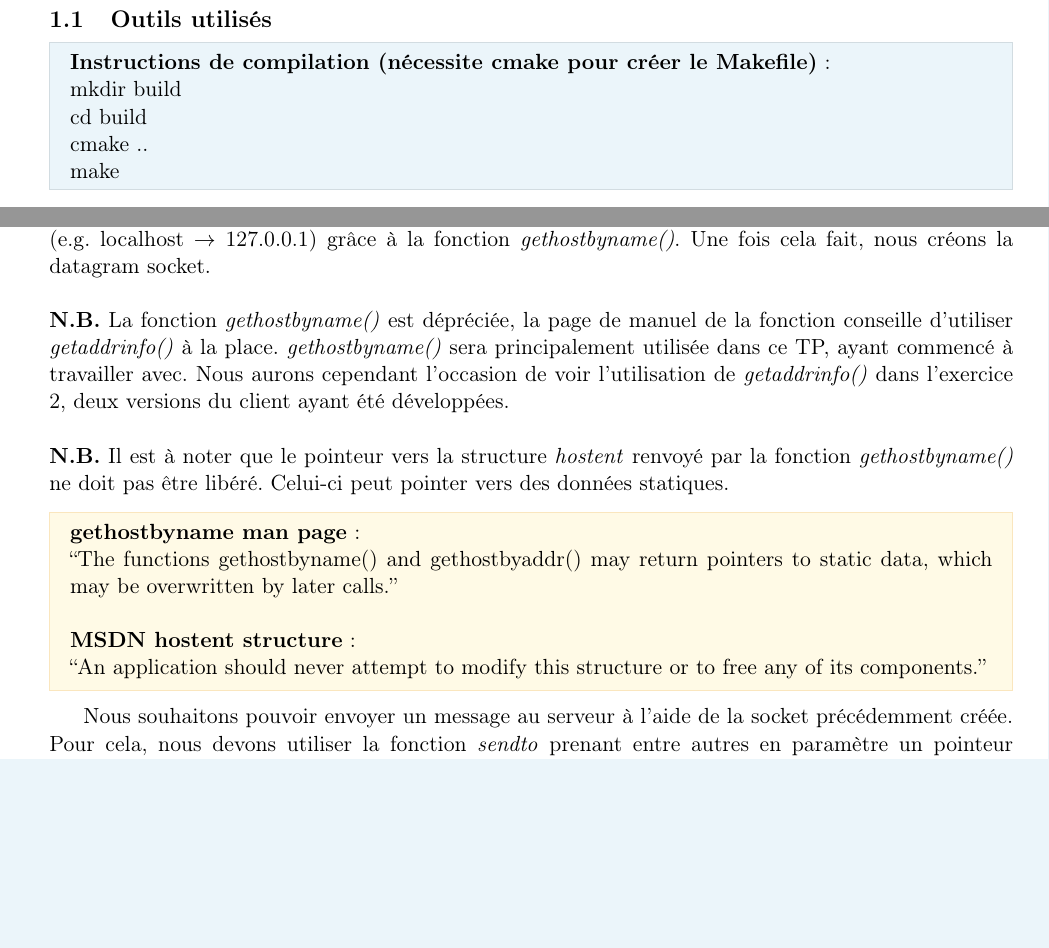
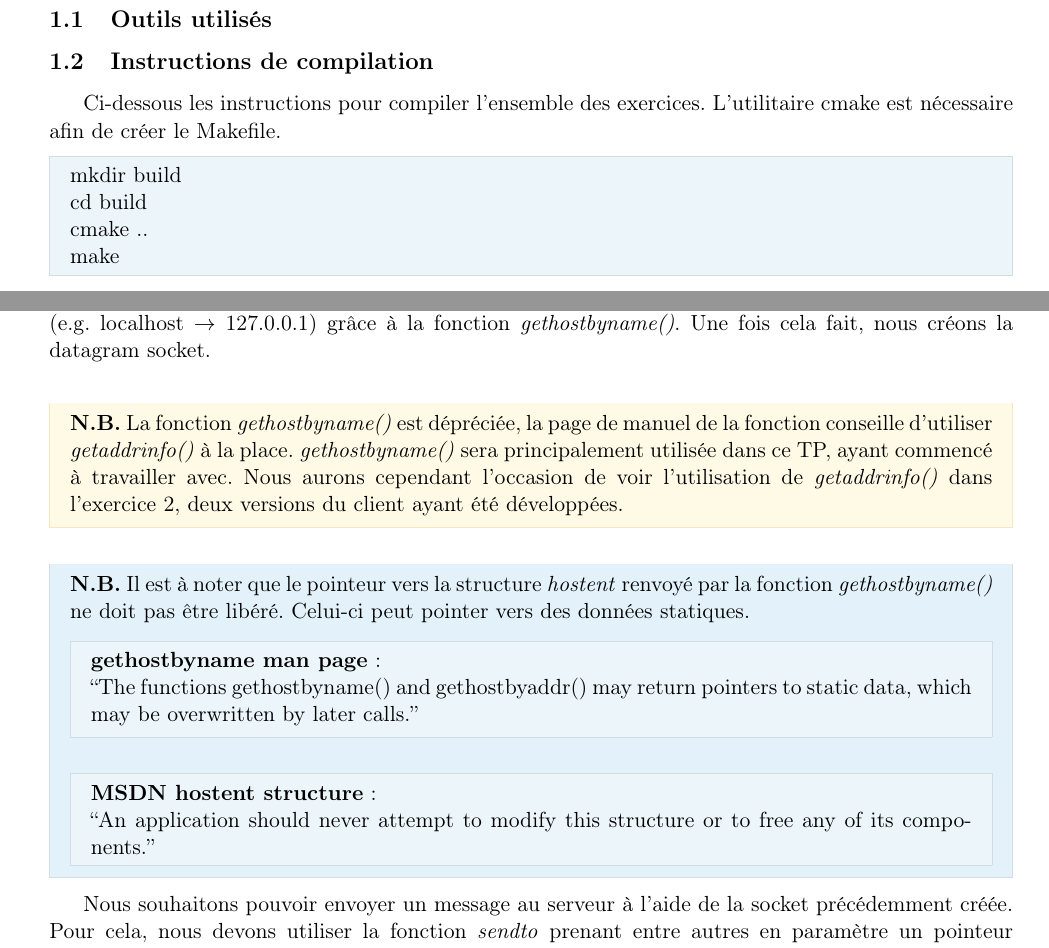
Before and after one commit to ObsidianWitch/eduinf4201ba1, a LaTeX document (report/report.tex): two parts of pages 3 and 4 of 11, joined at a grey line, cut so that both start at the same text, the shorter picture padded with empty space. Compiled offline with pdfLaTeX.

Commit message:
frames for N.B.

```diff
--- a/report/report.tex
+++ b/report/report.tex
@@ -29,6 +29,13 @@
 \definecolor{shadecolor}{rgb}{0.96,0.96,0.96}
 \definecolor{TFFrameColor}{rgb}{0.96,0.96,0.96}
 \definecolor{TFTitleColor}{rgb}{0.00,0.00,0.00}
+\definecolor{lightred}{rgb}{1,0.96,0.96}
+\definecolor{darkred}{rgb}{0.85,0.33,0.31}
+\definecolor{lightblue}{HTML}{EBF5FA}
+\definecolor{lightblue2}{HTML}{E3F2FA}
+\definecolor{darkblue}{HTML}{D2DCE1}
+\definecolor{hintbg}{HTML}{FFFAE6}
+\definecolor{hintborder}{HTML}{FAE6BE}
 
 % Redefine leftbar envvironment
 \newlength{\leftbarwidth}
@@ -53,12 +60,6 @@
 \definecolor{gray}{rgb}{0.5,0.5,0.5}
 \definecolor{mauve}{rgb}{0.58,0,0.82}
 \definecolor{blue}{rgb}{0,0,0.7}
-\definecolor{lightred}{rgb}{1,0.96,0.96}
-\definecolor{darkred}{rgb}{0.85,0.33,0.31}
-\definecolor{lightblue}{HTML}{EBF5FA}
-\definecolor{darkblue}{HTML}{D2DCE1}
-\definecolor{hintbg}{HTML}{FFFAE6}
-\definecolor{hintborder}{HTML}{FAE6BE}
 \lstset{
 	language=C,
 	basicstyle=\scriptsize,
@@ -99,10 +100,12 @@
 % TODO penser à zipper le rapport avec le code source et les envoyer ensemble sur icampus
 
 \subsection{Outils utilisés}
-% TODO parler de netstat & valgrind
+% TODO parler de netstat, valgrind et cmake
+
+\subsection{Instructions de compilation}
+Ci-dessous les instructions pour compiler l'ensemble des exercices. L'utilitaire cmake est nécessaire afin de créer le Makefile.
 
 \begin{mdframed}[backgroundcolor=lightblue, linecolor=darkblue]
-	\textbf{Instructions de compilation (nécessite cmake pour créer le Makefile)} :\\
 	mkdir build\\
 	cd build\\
 	cmake ..\\
@@ -118,17 +121,22 @@ Le client se connecte au serveur, envoie son PID ainsi que le message passé en
 \subsection{Client}
 Du côté du client, nous souhaitons tout d'abord récupérer l'adresse du serveur à l'aide de son nom (e.g. localhost $\rightarrow$ 127.0.0.1) grâce à la fonction \emph{gethostbyname()}. Une fois cela fait, nous créons la datagram socket.\\
 
-\noindent \textbf{N.B.} La fonction \emph{gethostbyname()} est dépréciée, la page de manuel de la fonction conseille d'utiliser \emph{getaddrinfo()} à la place. \emph{gethostbyname()} sera principalement utilisée dans ce TP, ayant commencé à travailler avec. Nous aurons cependant l'occasion de voir l'utilisation de \emph{getaddrinfo()} dans l'exercice 2, deux versions du client ayant été développées.\\
+\begin{mdframed}[backgroundcolor=hintbg, linecolor=hintborder]
+\noindent \textbf{N.B.} La fonction \emph{gethostbyname()} est dépréciée, la page de manuel de la fonction conseille d'utiliser \emph{getaddrinfo()} à la place. \emph{gethostbyname()} sera principalement utilisée dans ce TP, ayant commencé à travailler avec. Nous aurons cependant l'occasion de voir l'utilisation de \emph{getaddrinfo()} dans l'exercice 2, deux versions du client ayant été développées.
+\end{mdframed}
 
+\begin{mdframed}[backgroundcolor=lightblue2, linecolor=darkblue]
 \noindent \textbf{N.B.} Il est à noter que le pointeur vers la structure \emph{hostent} renvoyé par la fonction \emph{gethostbyname()} ne doit pas être libéré. Celui-ci peut pointer vers des données statiques.
 
-% TODO yellow background, orange frame
-\begin{mdframed}[backgroundcolor=hintbg, linecolor=hintborder]
+%\begin{mdframed}[backgroundcolor=hintbg, linecolor=hintborder]
+\begin{mdframed}[backgroundcolor=lightblue, linecolor=darkblue]
 	\textbf{gethostbyname man page} :\\ % TODO http://man7.org/linux/man-pages/man3/gethostbyname.3.html
-	``The functions gethostbyname() and gethostbyaddr() may  return  pointers to  static  data, which may be overwritten by later calls.''\\
-
+	``The functions gethostbyname() and gethostbyaddr() may  return  pointers to  static  data, which may be overwritten by later calls.''
+\end{mdframed}
+\begin{mdframed}[backgroundcolor=lightblue, linecolor=darkblue]
 	\noindent\textbf{MSDN hostent structure} :\\ % TODO http://msdn.microsoft.com/en-us/library/windows/desktop/ms738552%28v=vs.85%29.aspx
 	``An application should never attempt to modify this structure or to free any of its components.''
+\end{mdframed}
 \end{mdframed}
 \
 
```
Also changed, not shown: report/report.tex (4 more changed lines).
